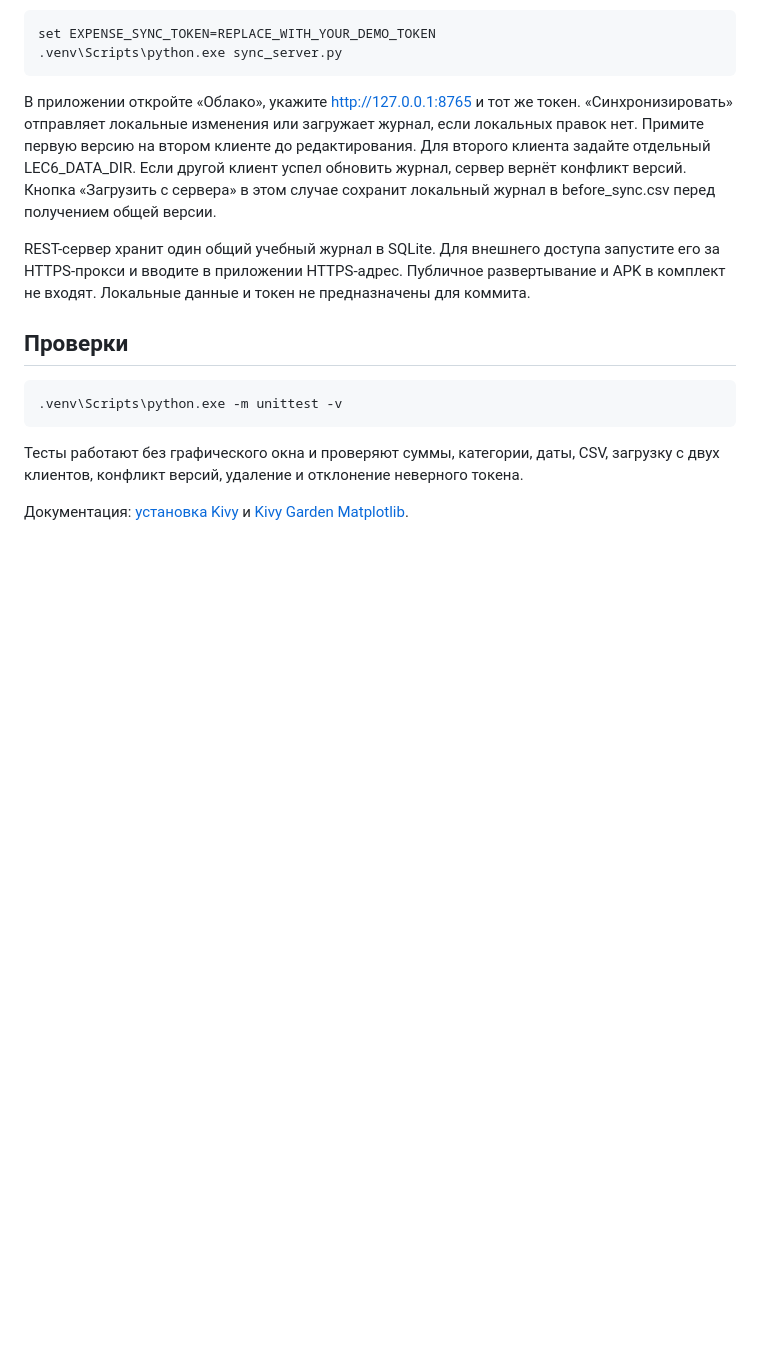
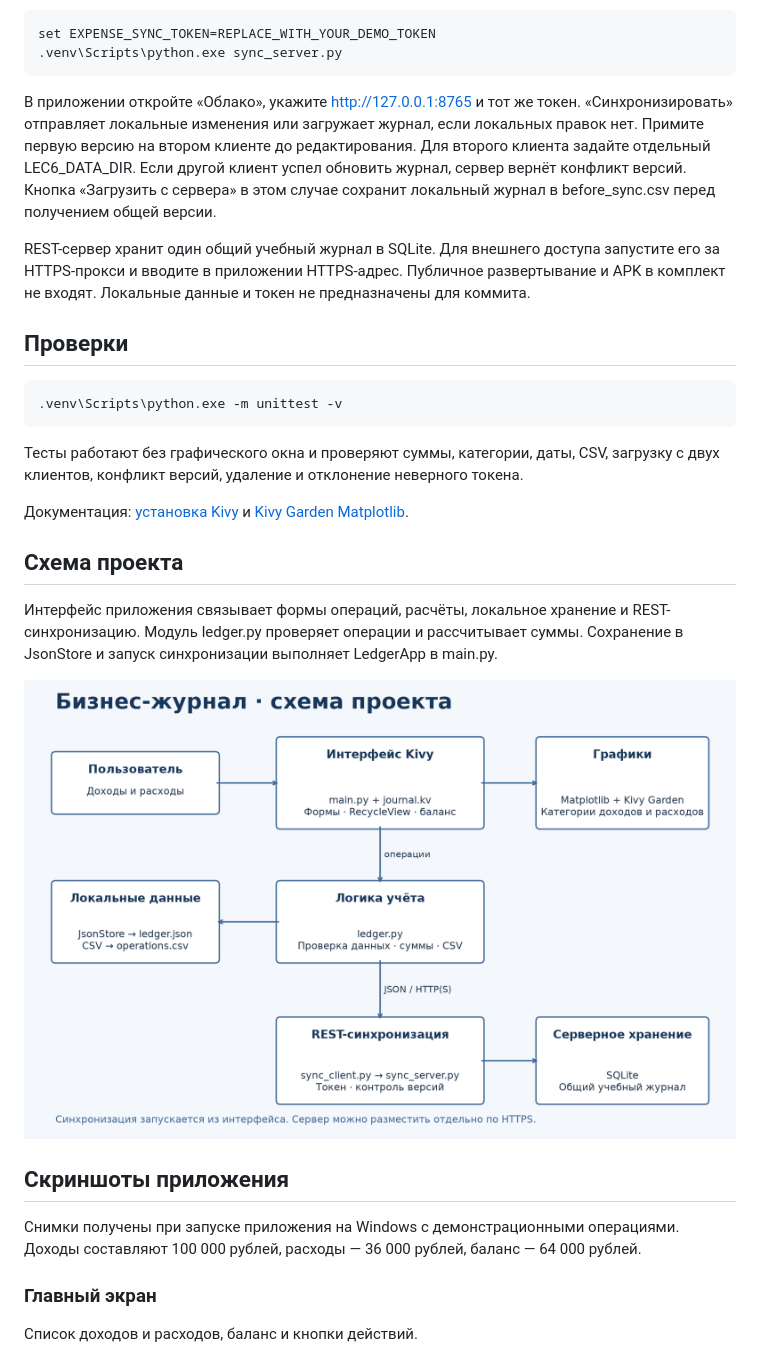
Before and after one commit to mikachustyle/Loginov_lec_6, a Markdown page: README.md, the part around one of its changes. GitHub-like rendering; pictures changed too: docs/images/project-scheme.png (added); blank space fills up the shorter version.

Commit message:
Добавлены схема проекта и скриншоты приложения

```diff
--- a/README.md
+++ b/README.md
@@ -42,3 +42,18 @@ REST-сервер хранит один общий учебный журнал
 Тесты работают без графического окна и проверяют суммы, категории, даты, CSV, загрузку с двух клиентов, конфликт версий, удаление и отклонение неверного токена.
 
 Документация: [установка Kivy](https://kivy.org/doc/stable/gettingstarted/installation.html) и [Kivy Garden Matplotlib](https://github.com/kivy-garden/matplotlib).
+
+## Схема проекта
+
+Интерфейс приложения связывает формы операций, расчёты, локальное хранение и REST-синхронизацию. Модуль ledger.py проверяет операции и рассчитывает суммы. Сохранение в JsonStore и запуск синхронизации выполняет LedgerApp в main.py.
+
+![Схема проекта](docs/images/project-scheme.png)
+
+## Скриншоты приложения
+
+Снимки получены при запуске приложения на Windows с демонстрационными операциями. Доходы составляют 100 000 рублей, расходы — 36 000 рублей, баланс — 64 000 рублей.
+
+### Главный экран
+
+Список доходов и расходов, баланс и кнопки действий.
+
```
Also changed, not shown: other parts of README.md (+13 -0 lines), docs/images/analytics.png (added), docs/images/main-screen.png (added), docs/images/operation-form.png (added).
